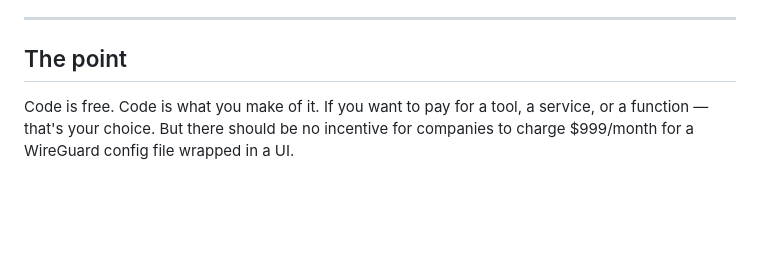
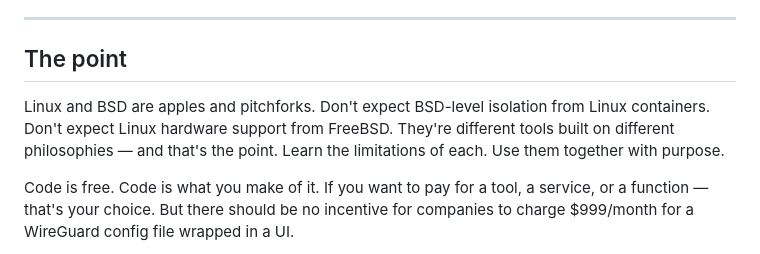
Before and after one commit to kldload/kldload, a Markdown page: docs/the-bridge.md, the part around the change. Rendered like a GitHub page; blank space fills up the shorter version.

Commit message:
add apples and pitchforks — learn limitations, use together with purpose

```diff
--- a/docs/the-bridge.md
+++ b/docs/the-bridge.md
@@ -142,6 +142,8 @@ You don't have to choose one forever. Use Linux where you need hardware support,
 
 ## The point
 
+Linux and BSD are apples and pitchforks. Don't expect BSD-level isolation from Linux containers. Don't expect Linux hardware support from FreeBSD. They're different tools built on different philosophies — and that's the point. Learn the limitations of each. Use them together with purpose.
+
 Code is free. Code is what you make of it. If you want to pay for a tool, a service, or a function — that's your choice. But there should be no incentive for companies to charge $999/month for a WireGuard config file wrapped in a UI.
 
 kldloadOS includes everything you need to build secure-by-default environments on hostile hardware in a way that wasn't previously possible on Linux. Secure networking, eBPF observability, ZFS replication, boot environments — these are core required components, not optional bolt-ons.
```
